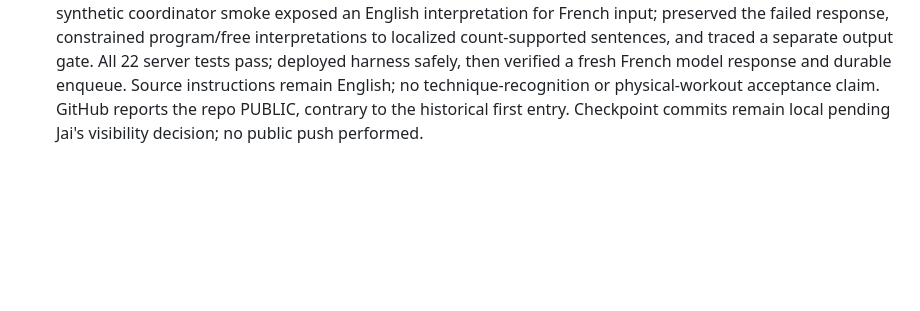
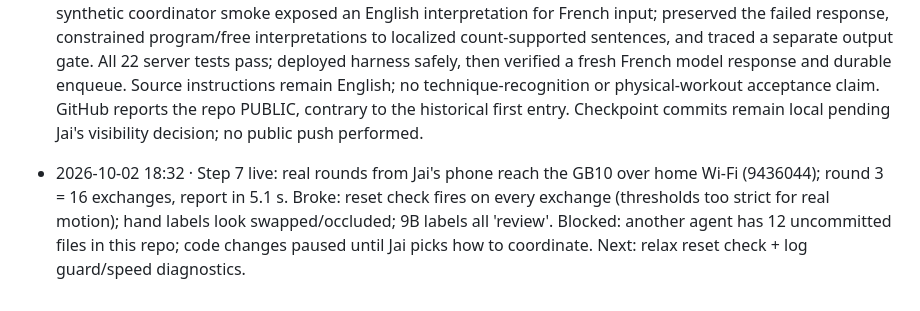
Before and after one commit to ChaiWithJai/coin, a Markdown page: BUILD-LOG.md, the part around the change. Rendered like a GitHub page; blank space fills up the shorter version.

Commit message:
Build log: hourly check-in

```diff
--- a/BUILD-LOG.md
+++ b/BUILD-LOG.md
@@ -7,3 +7,4 @@
 - 2026-10-02 17:55 · Guided source workouts + freestyle · Bundled both 35-day programs from boxing.dharmicdata.org, preserving original instructions/demos, exact timers, and manual rep/set completion. 40 unit and 3 UI tests pass; 20 server and 8 source tests pass. Final signed build installed and launched on connected iPhone 11 Pro Lakshmi; catalog bytes match bundled source. Private coordinator deployed with durable offline round receipts, authenticating on LAN/tailnet. Existing model/forwarders preserved. See evidence/workout-delivery-20261002/verification.json and docs/AGENTIC-DEVELOPMENT.md. Full v1 annotation batch stopped after observed wrong labels; v2.1 narrow source-rule/one-token batch completed 531 blocks with no processing failures; MLflow export is in progress, and annotations are not promoted. Actual costs unknown; no physical completed-workout acceptance yet.
 
 - 2026-10-02 18:13 · Batch and language checkpoint · All 531 curriculum events delivered to MLflow, with 531 finished runs read back. 191 actual model calls, 29,647 observed tokens, 147 unknown classifications retained; proposals not promoted. Mongo archive restore remains unverified because its service is unavailable. Real synthetic coordinator smoke exposed an English interpretation for French input; preserved the failed response, constrained program/free interpretations to localized count-supported sentences, and traced a separate output gate. All 22 server tests pass; deployed harness safely, then verified a fresh French model response and durable enqueue. Source instructions remain English; no technique-recognition or physical-workout acceptance claim. GitHub reports the repo PUBLIC, contrary to the historical first entry. Checkpoint commits remain local pending Jai's visibility decision; no public push performed.
+- 2026-10-02 18:32 · Step 7 live: real rounds from Jai's phone reach the GB10 over home Wi-Fi (9436044); round 3 = 16 exchanges, report in 5.1 s. Broke: reset check fires on every exchange (thresholds too strict for real motion); hand labels look swapped/occluded; 9B labels all 'review'. Blocked: another agent has 12 uncommitted files in this repo; code changes paused until Jai picks how to coordinate. Next: relax reset check + log guard/speed diagnostics.
```
